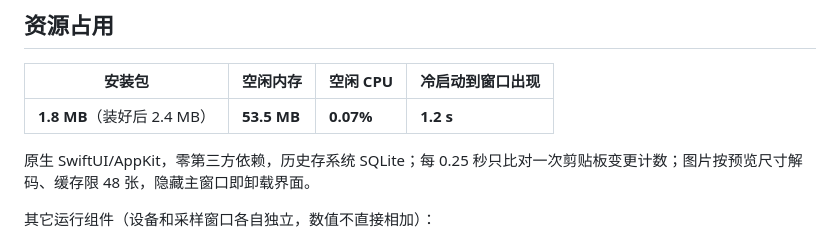
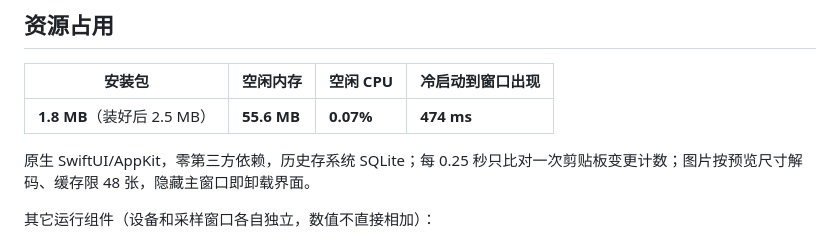
Before and after one commit to zengtianli/clipbook, a Markdown page: README.md, the part around one of its changes. GitHub-like rendering.

Commit message:
README: lightweight numbers from perf/lightweight.json (app-sop)
Co-Authored-By: Claude Opus 5.5 <noreply@anthropic.com>

```diff
--- a/README.md
+++ b/README.md
@@ -19,7 +19,7 @@
 
 | 安装包 | 空闲内存 | 空闲 CPU | 冷启动到窗口出现 |
 |---|---|---|---|
-| **1.8 MB**（装好后 2.4 MB） | **53.5 MB** | **0.07%** | **1.2 s** |
+| **1.8 MB**（装好后 2.5 MB） | **55.6 MB** | **0.07%** | **474 ms** |
 
 原生 SwiftUI/AppKit，零第三方依赖，历史存系统 SQLite；每 0.25 秒只比对一次剪贴板变更计数；图片按预览尺寸解码、缓存限 48 张，隐藏主窗口即卸载界面。
 
```
Also changed, not shown: other parts of README.md (+1 -1 lines), README_EN.md (+2 -2 lines).
